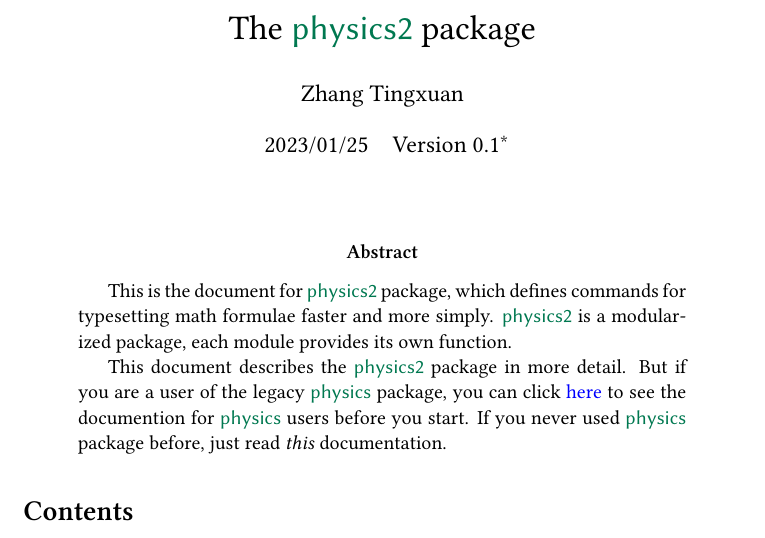
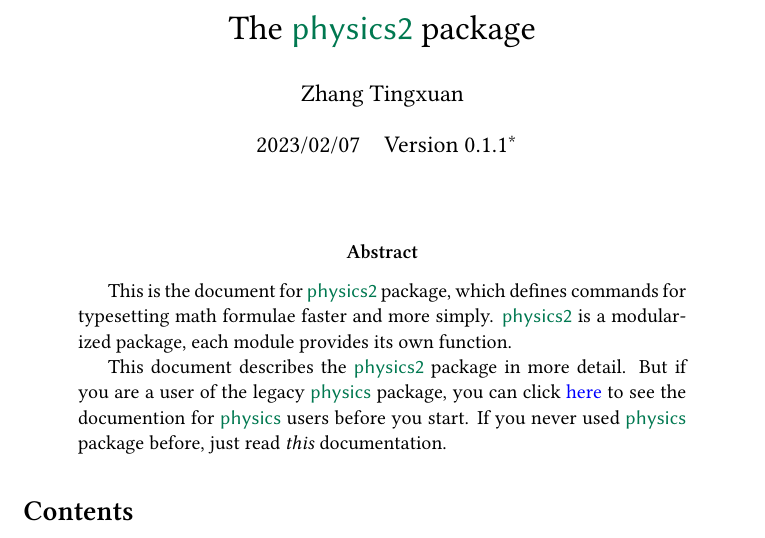
Before and after one commit to AlphaZTX/physics2, a LaTeX paper (doc/physics2.tex, which reads doc/phy2docdef.tex, tex/phy-ab.braket.sty, tex/phy-ab.legacy.sty): part of page 1 of 13, cut so that both start at the same text. Compiled offline with XeLaTeX.

Commit message:
Version 0.1.1

```diff
--- a/doc/phy2docdef.tex
+++ b/doc/phy2docdef.tex
@@ -64,7 +64,7 @@
 \newenvironment{example}
   {\stepcounter{example}\example@start}{\example@end}
 \author{Zhang Tingxuan}
-\date{2023/01/25\quad Version 0.1\thanks{%
+\date{2023/02/07\quad Version 0.1.1\thanks{%
   \url{https://www.github.com/AlphaZTX/physics2}}}
 \makeatother
 \endinput
--- a/tex/phy-ab.braket.sty
+++ b/tex/phy-ab.braket.sty
@@ -17,7 +17,7 @@
 %% The Current Maintainer of this work is Zhang Tingxuan.
 %%
 \ProvidesFile{phy-ab.braket.sty}
-  [2023/1/25 `ab.braket' module of `physics2.sty']
+  [2023/01/25 `ab.braket' module of `physics2.sty']
 % This module requires \phy@abopen and \phy@abclose from `ab'.
 \phy@requiremodule{ab}
 \ifdefined\phy@bra@@
--- a/tex/phy-ab.legacy.sty
+++ b/tex/phy-ab.legacy.sty
@@ -17,7 +17,7 @@
 %% The Current Maintainer of this work is Zhang Tingxuan.
 %%
 \ProvidesFile{phy-ab.legacy.sty}
-  [2023/1/25 `ab.legacy' module of `physics2.sty']
+  [2023/01/25 `ab.legacy' module of `physics2.sty']
 \phy@requiremodule{ab}
 % The `tight' bool option, true or false.
 \phy@define@key{ab.legacy}{order}[\mathcal{O}]{\def\phy@ab@ordersym{#1}}
--- a/tex/phy-ab.sty
+++ b/tex/phy-ab.sty
@@ -17,7 +17,7 @@
 %% The Current Maintainer of this work is Zhang Tingxuan.
 %%
 \ProvidesFile{phy-ab.sty}
-  [2023/1/25 `ab' (autobraces) module of `physics2.sty']
+  [2023/02/07 `ab' (autobraces) module of `physics2.sty']
 % \phy@requiremodule{common}
 % The `tightbraces' bool option, true or false.
 \phy@define@key{ab}{tightbraces}[true]{\def\@phy@abtight{#1}}
@@ -67,15 +67,16 @@
 \expandafter\def\csname phy@del\string\biggg\endcsname#1#2#3{\bigggl#1#3\bigggr#2}
 \expandafter\def\csname phy@del\string\Biggg\endcsname#1#2#3{\Bigggl#1#3\Bigggr#2}
 % \phy@AB@gb(a|b|..): gobble (a|b|..) arguments in the middle.
-\def\phy@AB@gba#1#2#3{#1#3}
-% In next two lines, #5 or #6 may contain more than one token, so they're grouped.
 \def\phy@AB@gbc#1#2#3#4#5{#1{#5}}
-\def\phy@AB@gbd#1#2#3#4#5#6{#1{#6}}
 % \phy@d@lx (phy_del_x): the internal defination of \ab.
 % #1: `mb', according to \phy@AB@gen; #2: `ab'; #3: star or big or left delimiter.
-\def\phy@d@lx#1#2#3{\ifcsname phy@del\string#3\endcsname
-  \phy@AB@gbd{\csname phy@d@lx#1\endcsname#3}%          #3 is star or biggg, then get the next argument.
-  \else\phy@AB@gba{\csname phy@d@lx#2\endcsname#3}\fi}% #3 is delimiter, the braces are automatic.
+\def\phy@d@lx#1#2#3{%
+  \ifcsname phy@del\string#3\endcsname%
+    \def\reserved@a{#1}% #3 is star or biggg, then get the next argument.
+  \else%
+    \def\reserved@a{#2}% #3 is delimiter, the braces are automatic.
+  \fi%
+  \csname phy@d@lx\reserved@a\endcsname#3}
 % The first two arguments of \phy@d@lx need to be generated by the following two commands.
 \def\phy@d@l@genxm#1{% generate arguments like `mb'
   \expandafter\def\csname phy@d@lx#1\endcsname##1##2{%
--- a/tex/phy-bm-um.legacy.sty
+++ b/tex/phy-bm-um.legacy.sty
@@ -16,7 +16,7 @@
 %%
 %% The Current Maintainer of this work is Zhang Tingxuan.
 %%
-\ProvidesExplFile{phy-bm-um.legacy.sty}{2023/1/25}{}
+\ProvidesExplFile{phy-bm-um.legacy.sty}{2023/01/25}{}
   {`bm-um.legacy' module of `physics2.sty'}
 \AtBeginDocument
   {
--- a/tex/phy-braket.sty
+++ b/tex/phy-braket.sty
@@ -17,7 +17,7 @@
 %% The Current Maintainer of this work is Zhang Tingxuan.
 %%
 \ProvidesFile{phy-braket.sty}
-  [2023/1/25 `braket' module of `physics2.sty']
+  [2023/01/25 `braket' module of `physics2.sty']
 % Here we need to get the definition of \phy@abopen and \phy@abclose.
 \phy@requiremodule{ab}
 \ifdefined\phy@abb@bkv
--- a/tex/phy-common.sty
+++ b/tex/phy-common.sty
@@ -17,7 +17,7 @@
 %% The Current Maintainer of this work is Zhang Tingxuan.
 %%
 \ProvidesFile{phy-common.sty}
-  [2023/1/25 `common' module of `physics2.sty']
+  [2023/01/25 `common' module of `physics2.sty']
 % Check if `unicode-math' loaded and (re)define the vert symbols.
 % The `\relax'es here are for \ifx to compare.
 \AtBeginDocument{\ifcsname symrm\endcsname
--- a/tex/phy-diagmat.sty
+++ b/tex/phy-diagmat.sty
@@ -16,7 +16,7 @@
 %%
 %% The Current Maintainer of this work is Zhang Tingxuan.
 %%
-\ProvidesExplFile{phy-diagmat.sty}{2023/1/25}{}
+\ProvidesExplFile{phy-diagmat.sty}{2023/01/25}{}
   {`diagmat' module of `physics2.sty'}
 \phy@requiremodule { explsetup }
 \RequirePackage { amsmath }
--- a/tex/phy-doubleprod.sty
+++ b/tex/phy-doubleprod.sty
@@ -17,7 +17,7 @@
 %% The Current Maintainer of this work is Zhang Tingxuan.
 %%
 \ProvidesFile{phy-doubleprod.sty}
-  [2023/1/25 `doubleprod' (double binary) module of `physics2.sty']
+  [2023/01/25 `doubleprod' (double binary) module of `physics2.sty']
 % The options, true or false.
 \phy@define@key{doubleprod}{crosssymbol}{\def\@phy@dbl@c{#1}}
 \phy@define@key{doubleprod}{dotsymbol}{\def\@phy@dbl@d{#1}}
--- a/tex/phy-explsetup.sty
+++ b/tex/phy-explsetup.sty
@@ -16,7 +16,7 @@
 %%
 %% The Current Maintainer of this work is Zhang Tingxuan.
 %%
-\ProvidesExplFile{phy-explsetup.sty}{2023/1/25}{}
+\ProvidesExplFile{phy-explsetup.sty}{2023/01/25}{}
   {`explsetup' module of `physics2.sty'}
 % temporary variables
 \int_new:N \l__phy_tmpa_int
--- a/tex/phy-nabla.legacy.sty
+++ b/tex/phy-nabla.legacy.sty
@@ -17,7 +17,7 @@
 %% The Current Maintainer of this work is Zhang Tingxuan.
 %%
 \ProvidesFile{phy-nabla.legacy.sty}
-  [2023/1/25 `nabla.legacy' (autobraces) module of `physics2.sty']
+  [2023/01/25 `nabla.legacy' (autobraces) module of `physics2.sty']
 \phy@requiremodule{ab}
 % This package required `fixdif' package version 2.x.
 \RequirePackage{fixdif}[2023/01/31]
--- a/tex/phy-op.legacy.sty
+++ b/tex/phy-op.legacy.sty
@@ -17,7 +17,7 @@
 %% The Current Maintainer of this work is Zhang Tingxuan.
 %%
 \ProvidesFile{phy-op.legacy.sty}
-  [2023/1/25 `op.legacy' module of `physics2.sty']
+  [2023/01/25 `op.legacy' module of `physics2.sty']
 \phy@define@key{op.lega}{ReIm}[true]{\def\phy@reserveda{#1}}
 % The keys for \PV and \pv
 \phy@define@key{op.lega}{PV}{\def\@phy@oplega@PV{#1}}
--- a/tex/phy-qtext.legacy.sty
+++ b/tex/phy-qtext.legacy.sty
@@ -17,7 +17,7 @@
 %% The Current Maintainer of this work is Zhang Tingxuan.
 %%
 \ProvidesFile{phy-qtext.legacy.sty}
-  [2023/1/25 `qtext.legacy' module of `physics2.sty']
+  [2023/01/25 `qtext.legacy' module of `physics2.sty']
 \RequirePackage{amstext}
 \def\phy@qtext@#1#2{#1\text{#2}\quad}
 \DeclareRobustCommand\qqtext{\@ifstar{\phy@qtext@{}}{\phy@qtext@\quad}}
--- a/tex/phy-xmat.sty
+++ b/tex/phy-xmat.sty
@@ -16,7 +16,7 @@
 %%
 %% The Current Maintainer of this work is Zhang Tingxuan.
 %%
-\ProvidesExplFile{phy-xmat.sty}{2023/1/25}{}
+\ProvidesExplFile{phy-xmat.sty}{2023/01/25}{}
   {`xmat' module of `physics2.sty'}
 \phy@requiremodule { explsetup }
 \RequirePackage { amsmath }
```
Also changed, not shown: doc/physics2-legacy.pdf, doc/physics2.pdf.
